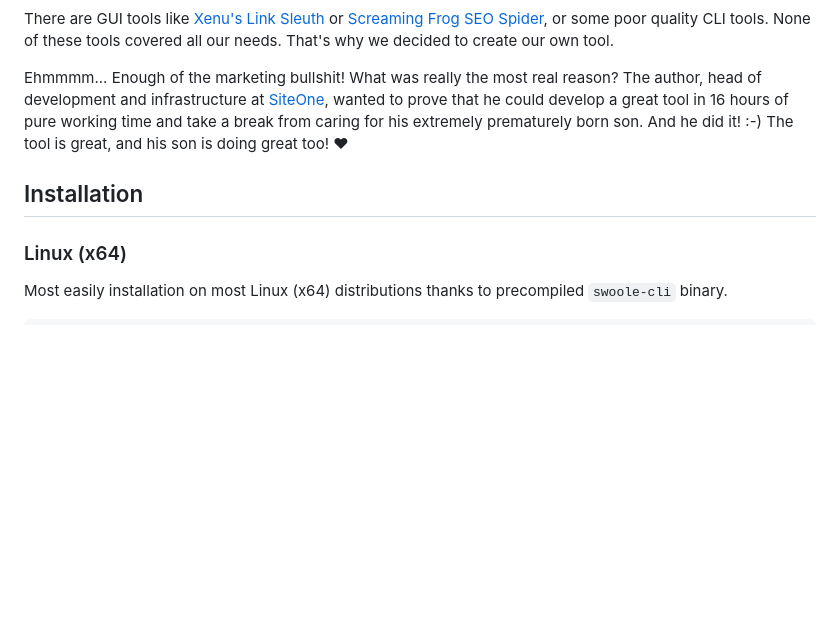
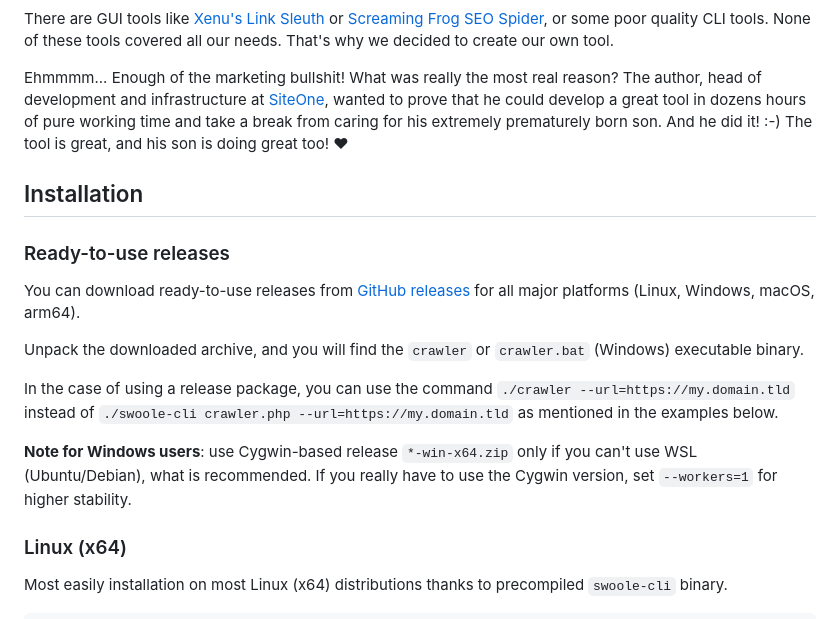
Before and after one commit to janreges/siteone-crawler, a Markdown page: README.md, the part around the change. Drawn GitHub-style; blank space fills up the shorter version.

Commit message:
readme: added section Ready-to-use releases

```diff
--- a/README.md
+++ b/README.md
@@ -135,11 +135,21 @@ or [Screaming Frog SEO Spider](https://www.screamingfrog.co.uk/seo-spider/), or
 these tools covered all our needs. That's why we decided to create our own tool.
 
 Ehmmmm... Enough of the marketing bullshit! What was really the most real reason? The author, head of development and
-infrastructure at [SiteOne](https://www.siteone.io/), wanted to prove that he could develop a great tool in 16 hours of
+infrastructure at [SiteOne](https://www.siteone.io/), wanted to prove that he could develop a great tool in dozens hours of
 pure working time and take a break from caring for his extremely prematurely born son. And he did it! :-) The tool is
 great, and his son is doing great too! ♥
 
 ## Installation
+
+###  Ready-to-use releases
+
+You can download ready-to-use releases from [GitHub releases](https://github.com/janreges/siteone-website-crawler/releases) for all major platforms (Linux, Windows, macOS, arm64).
+
+Unpack the downloaded archive, and you will find the `crawler` or `crawler.bat` (Windows) executable binary.
+
+In the case of using a release package, you can use the command `./crawler --url=https://my.domain.tld` instead of `./swoole-cli crawler.php --url=https://my.domain.tld` as mentioned in the examples below.
+
+**Note for Windows users**: use Cygwin-based release `*-win-x64.zip` only if you can't use WSL (Ubuntu/Debian), what is recommended. If you really have to use the Cygwin version, set `--workers=1` for higher stability.
 
 ### Linux (x64)
 
```
